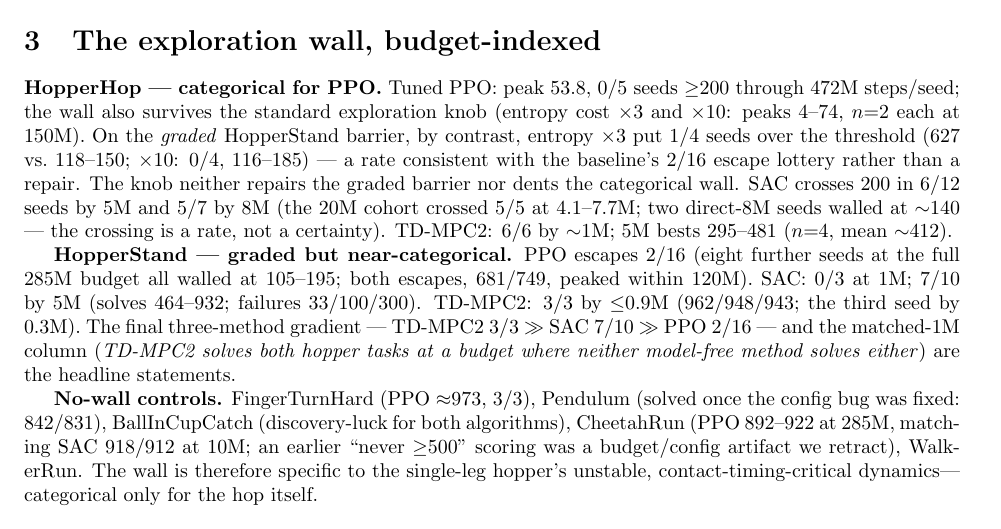
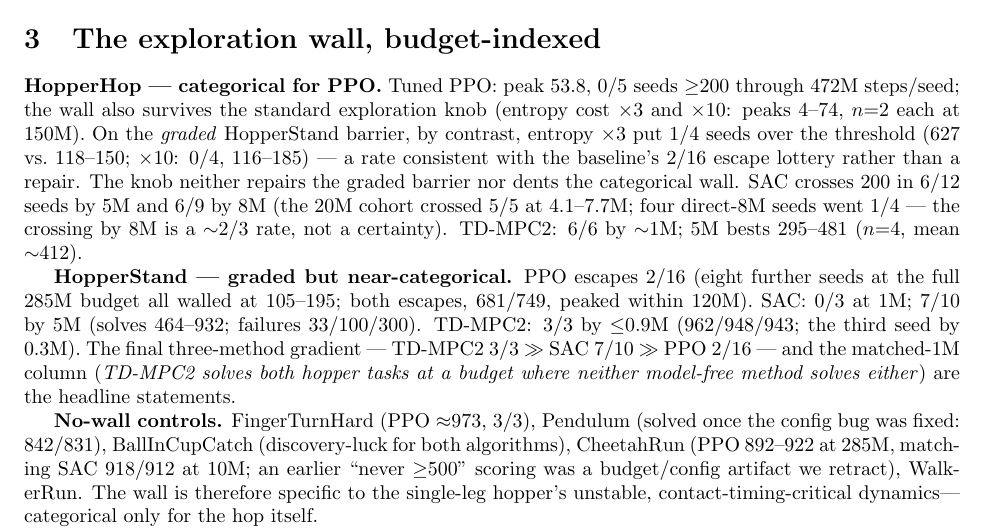
Before and after one commit to SuuTTT/wm-redundancy-paper, a LaTeX paper (paper_wall_mechanism.tex): part of page 2 of 4, cut so that both start at the same text. Compiled offline with pdfLaTeX.

Commit message:
Paper 3: SAC by-8M cell final 6/9
Co-Authored-By: Claude Fable 5 <noreply@anthropic.com>

```diff
--- a/paper_wall_mechanism.tex
+++ b/paper_wall_mechanism.tex
@@ -65,8 +65,8 @@ the wall also survives the standard exploration knob (entropy cost $\times 3$ an
 $n{=}2$ each at 150M). On the \emph{graded} HopperStand barrier, by contrast, entropy $\times 3$ put 1/4 seeds over the threshold
 (627 vs.\ 118--150; $\times 10$: 0/4, 116--185) --- a rate consistent with the baseline's 2/16 escape lottery
 rather than a repair. The knob neither repairs the graded barrier nor dents the categorical wall.
-SAC crosses 200 in 6/12 seeds by 5M and 5/7 by 8M (the 20M cohort crossed 5/5 at 4.1--7.7M; two direct-8M
-seeds walled at ${\sim}140$ --- the crossing is a rate, not a certainty). TD-MPC2: 6/6 by
+SAC crosses 200 in 6/12 seeds by 5M and 6/9 by 8M (the 20M cohort crossed 5/5 at 4.1--7.7M; four direct-8M
+seeds went 1/4 --- the crossing by 8M is a ${\sim}2/3$ rate, not a certainty). TD-MPC2: 6/6 by
 ${\sim}1$M; 5M bests 295--481 ($n{=}4$, mean ${\sim}412$).
 
 \textbf{HopperStand --- graded but near-categorical.} PPO escapes 2/16 (eight further seeds at the full 285M
```
